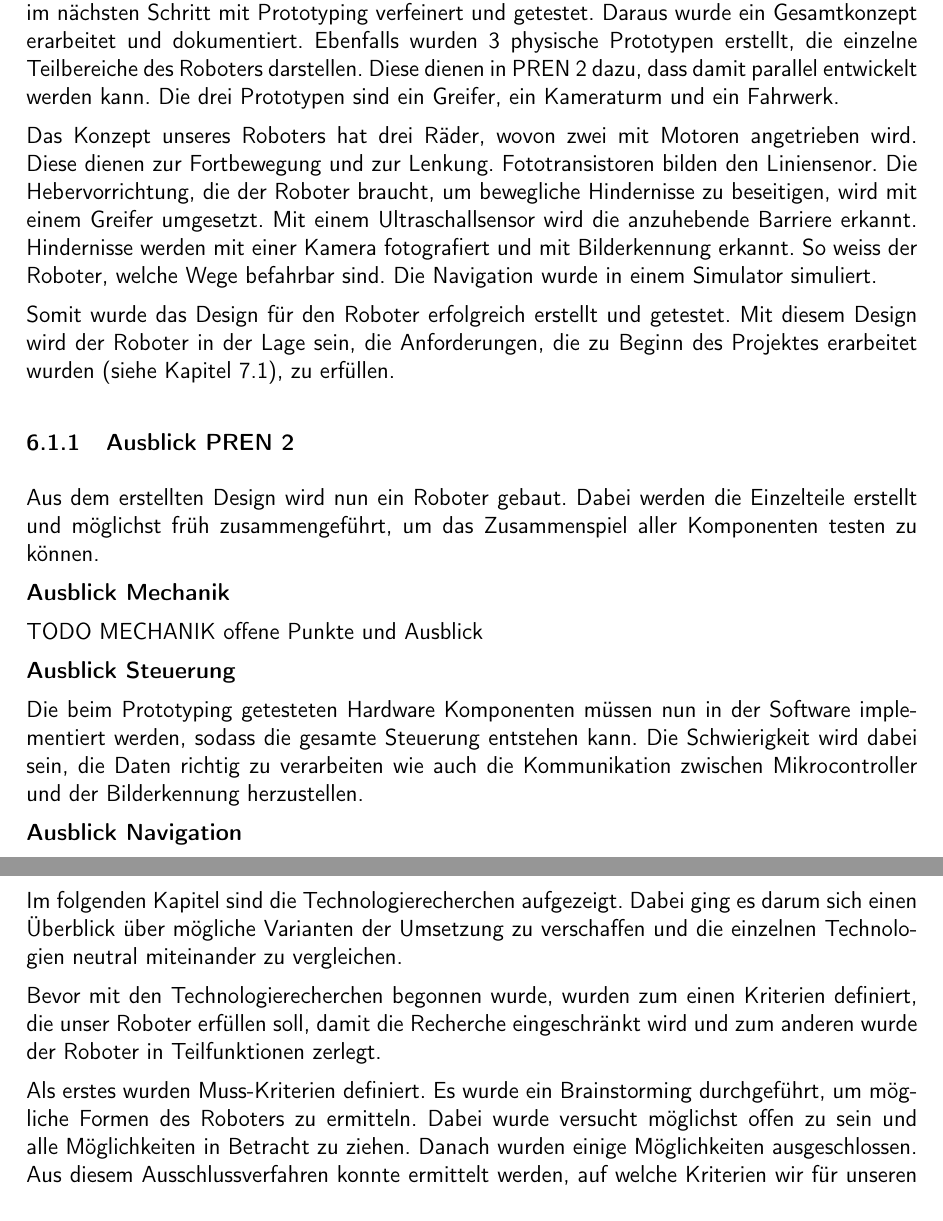
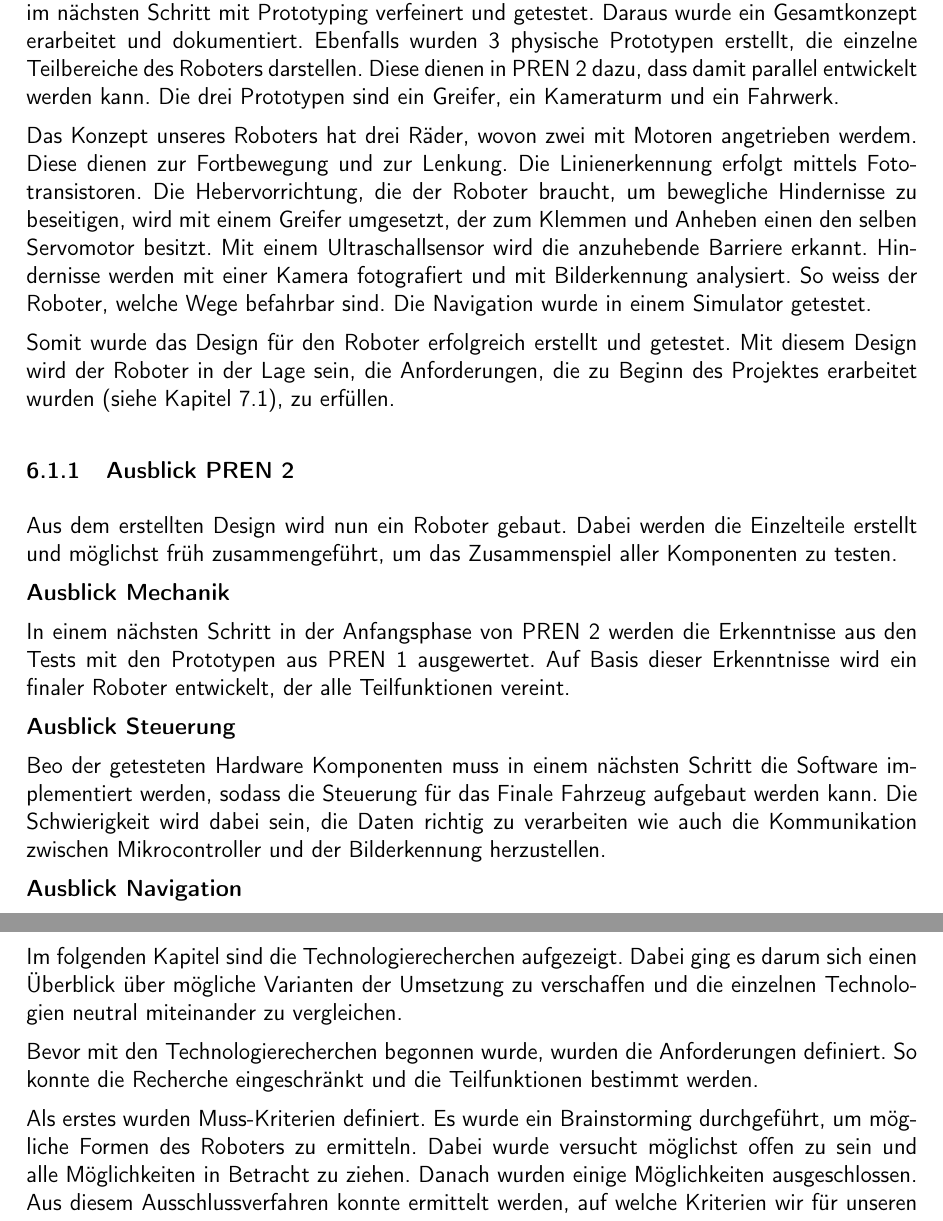
Before and after one commit to ameyer3/hslu-pren-1, a LaTeX document (main.tex, which reads parts/99-fazit.tex, parts/a-01-technologierecherchen.tex): two parts of pages 58 and 68 of 134, joined at a grey line, cut so that both start at the same text. Compiled offline with pdfLaTeX.

Commit message:
Changes from Overleaf

```diff
--- a/parts/99-fazit.tex
+++ b/parts/99-fazit.tex
@@ -9,23 +9,22 @@ Als letztes werden die gesammelten Erfahrungen bezüglich der Arbeiten und der Z
 
 Im Rahmen von \acrshort{pren1} wurde das Konzept des Roboters als erstes in Teilfunktionen zerlegt, daraus wurde eine Technologierecherche duchgeführt. Aus den Recherchen wurden mithilfe von morphologischen Kasten für die einzelnen Teilbereiche Lösungsvarianten erarbeitet. Diese wurden mit Nutzerwertanalysen bewertet. Die Varianten, die am besten abschlossen, wurden im nächsten Schritt mit Prototyping verfeinert und getestet. Daraus wurde ein Gesamtkonzept erarbeitet und dokumentiert. Ebenfalls wurden 3 physische Prototypen erstellt, die einzelne Teilbereiche des Roboters darstellen. Diese dienen in \acrshort{pren2} dazu, dass damit parallel entwickelt werden kann. Die drei Prototypen sind ein Greifer, ein Kameraturm und ein Fahrwerk.
 
-Das Konzept unseres Roboters hat drei Räder, wovon zwei mit Motoren angetrieben wird. Diese dienen zur Fortbewegung und zur Lenkung. Fototransistoren bilden den Liniensenor.
-Die Hebervorrichtung, die der Roboter braucht, um bewegliche Hindernisse zu beseitigen, wird mit einem Greifer umgesetzt. Mit einem Ultraschallsensor wird die anzuhebende Barriere erkannt.
-Hindernisse werden mit einer Kamera fotografiert und mit Bilderkennung erkannt. So weiss der Roboter, welche Wege befahrbar sind. Die Navigation wurde in einem Simulator simuliert.
+Das Konzept unseres Roboters hat drei Räder, wovon zwei mit Motoren angetrieben werdem. Diese dienen zur Fortbewegung und zur Lenkung. Die Linienerkennung erfolgt mittels Fototransistoren. Die Hebervorrichtung, die der Roboter braucht, um bewegliche Hindernisse zu beseitigen, wird mit einem Greifer umgesetzt, der zum Klemmen und Anheben einen den selben Servomotor besitzt. Mit einem Ultraschallsensor wird die anzuhebende Barriere erkannt.
+Hindernisse werden mit einer Kamera fotografiert und mit Bilderkennung analysiert. So weiss der Roboter, welche Wege befahrbar sind. Die Navigation wurde in einem Simulator getestet.
 
 Somit wurde das Design für den Roboter erfolgreich erstellt und getestet. Mit diesem Design wird der Roboter in der Lage sein, die Anforderungen, die zu Beginn des Projektes erarbeitet wurden (siehe Kapitel \ref{anforderungliste}), zu erfüllen.
 
 \subsubsection{Ausblick PREN 2}
 
-Aus dem erstellten Design wird nun ein Roboter gebaut. Dabei werden die Einzelteile erstellt und möglichst früh zusammengeführt, um das Zusammenspiel aller Komponenten testen zu können.
+Aus dem erstellten Design wird nun ein Roboter gebaut. Dabei werden die Einzelteile erstellt und möglichst früh zusammengeführt, um das Zusammenspiel aller Komponenten zu testen.
 
 \textbf{Ausblick Mechanik}
 
-TODO MECHANIK offene Punkte und Ausblick
+In einem nächsten Schritt in der Anfangsphase von \acrshort{pren2} werden die Erkenntnisse aus den Tests mit den Prototypen aus \acrshort{pren1} ausgewertet. Auf Basis dieser Erkenntnisse wird ein finaler Roboter entwickelt, der alle Teilfunktionen vereint.
 
 \textbf{Ausblick Steuerung}
 
-Die beim Prototyping getesteten Hardware Komponenten müssen nun in der Software implementiert werden, sodass die gesamte Steuerung entstehen kann. Die Schwierigkeit wird dabei sein, die Daten richtig zu verarbeiten wie auch die Kommunikation zwischen Mikrocontroller und der Bilderkennung herzustellen.
+Beo der getesteten Hardware Komponenten  muss in einem nächsten Schritt die Software implementiert werden, sodass die Steuerung für das Finale Fahrzeug aufgebaut werden kann. Die Schwierigkeit wird dabei sein, die Daten richtig zu verarbeiten wie auch die Kommunikation zwischen Mikrocontroller und der Bilderkennung herzustellen.
 
 \textbf{Ausblick Navigation}
 
--- a/parts/a-01-technologierecherchen.tex
+++ b/parts/a-01-technologierecherchen.tex
@@ -2,7 +2,7 @@
 
 Im folgenden Kapitel sind die Technologierecherchen aufgezeigt. Dabei ging es darum sich einen Überblick über mögliche Varianten der Umsetzung zu verschaffen und die einzelnen Technologien neutral miteinander zu vergleichen.
 
-Bevor mit den Technologierecherchen begonnen wurde, wurden zum einen Kriterien definiert, die unser Roboter erfüllen soll, damit die Recherche eingeschränkt wird und zum anderen wurde der Roboter in Teilfunktionen zerlegt.
+Bevor mit den Technologierecherchen begonnen wurde, wurden die Anforderungen definiert. So konnte die Recherche eingeschränkt und die Teilfunktionen bestimmt werden.
 
 Als erstes wurden Muss-Kriterien definiert. Es wurde ein Brainstorming durchgeführt, um mögliche Formen des Roboters zu ermitteln. Dabei wurde versucht möglichst offen zu sein und alle Möglichkeiten in Betracht zu ziehen. Danach wurden einige Möglichkeiten ausgeschlossen. Aus diesem Ausschlussverfahren konnte ermittelt werden, auf welche Kriterien wir für unseren Roboter Wert legen. Der Zweck dieser Kriterien ist es, die Technologierecherchen möglichst fokussiert und schlank durchzuführen.
 Die Kriterien, die unser Roboter erfüllen soll, sind die folgenden:
```
Also changed, not shown: parts/99-fazit.tex (10 more changed lines).
